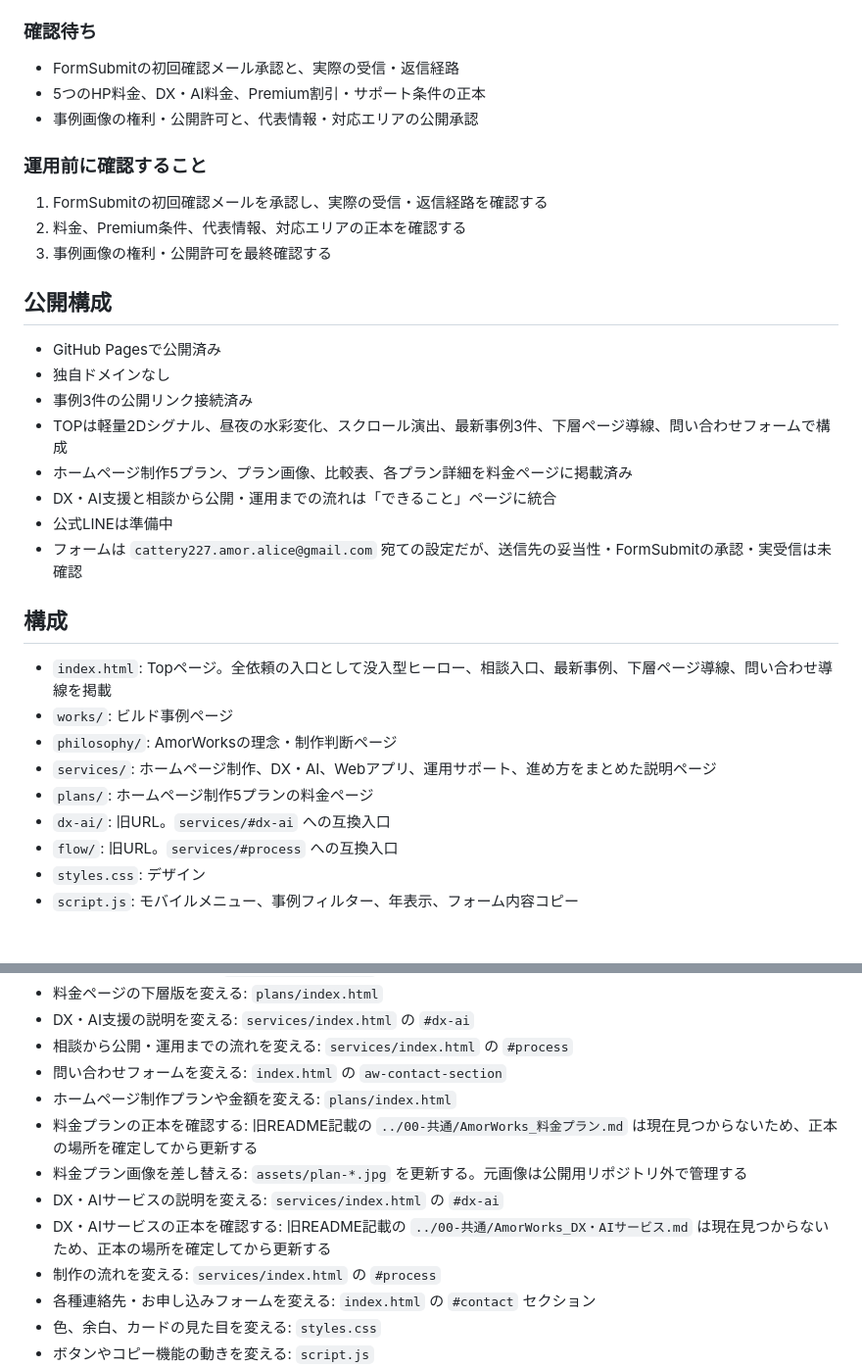
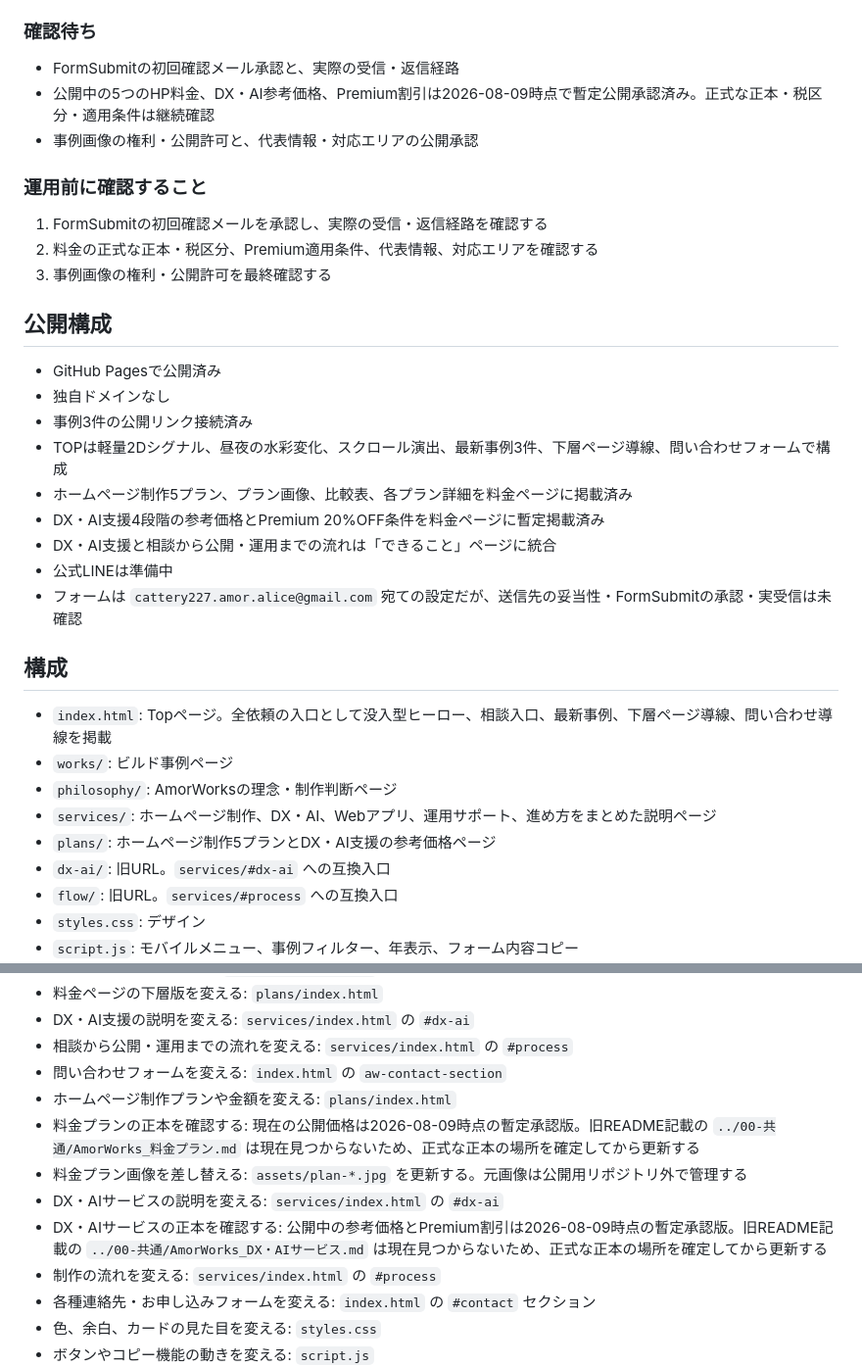
Before and after one commit to AmorWorks/showcase, a Markdown page: README.md, 2 parts joined by grey strips. Shown at 98% size. Drawn GitHub-style; blank space fills up the shorter version.

Commit message:
Record provisional pricing approval

```diff
--- a/README.md
+++ b/README.md
@@ -17,13 +17,13 @@ AmorWorksとして制作したホームページ、問い合わせ導線、予
 ### 確認待ち
 
 - FormSubmitの初回確認メール承認と、実際の受信・返信経路
-- 5つのHP料金、DX・AI料金、Premium割引・サポート条件の正本
+- 公開中の5つのHP料金、DX・AI参考価格、Premium割引は2026-08-09時点で暫定公開承認済み。正式な正本・税区分・適用条件は継続確認
 - 事例画像の権利・公開許可と、代表情報・対応エリアの公開承認
 
 ### 運用前に確認すること
 
 1. FormSubmitの初回確認メールを承認し、実際の受信・返信経路を確認する
-2. 料金、Premium条件、代表情報、対応エリアの正本を確認する
+2. 料金の正式な正本・税区分、Premium適用条件、代表情報、対応エリアを確認する
 3. 事例画像の権利・公開許可を最終確認する
 
 ## 公開構成
@@ -33,6 +33,7 @@ AmorWorksとして制作したホームページ、問い合わせ導線、予
 - 事例3件の公開リンク接続済み
 - TOPは軽量2Dシグナル、昼夜の水彩変化、スクロール演出、最新事例3件、下層ページ導線、問い合わせフォームで構成
 - ホームページ制作5プラン、プラン画像、比較表、各プラン詳細を料金ページに掲載済み
+- DX・AI支援4段階の参考価格とPremium 20%OFF条件を料金ページに暫定掲載済み
 - DX・AI支援と相談から公開・運用までの流れは「できること」ページに統合
 - 公式LINEは準備中
 - フォームは `cattery227.amor.alice@gmail.com` 宛ての設定だが、送信先の妥当性・FormSubmitの承認・実受信は未確認
@@ -43,7 +44,7 @@ AmorWorksとして制作したホームページ、問い合わせ導線、予
 - `works/`: ビルド事例ページ
 - `philosophy/`: AmorWorksの理念・制作判断ページ
 - `services/`: ホームページ制作、DX・AI、Webアプリ、運用サポート、進め方をまとめた説明ページ
-- `plans/`: ホームページ制作5プランの料金ページ
+- `plans/`: ホームページ制作5プランとDX・AI支援の参考価格ページ
 - `dx-ai/`: 旧URL。`services/#dx-ai` への互換入口
 - `flow/`: 旧URL。`services/#process` への互換入口
 - `styles.css`: デザイン
@@ -72,10 +73,10 @@ AmorWorksとして制作したホームページ、問い合わせ導線、予
 - 相談から公開・運用までの流れを変える: `services/index.html` の `#process`
 - 問い合わせフォームを変える: `index.html` の `aw-contact-section`
 - ホームページ制作プランや金額を変える: `plans/index.html`
-- 料金プランの正本を確認する: 旧README記載の `../00-共通/AmorWorks_料金プラン.md` は現在見つからないため、正本の場所を確定してから更新する
+- 料金プランの正本を確認する: 現在の公開価格は2026-08-09時点の暫定承認版。旧README記載の `../00-共通/AmorWorks_料金プラン.md` は現在見つからないため、正式な正本の場所を確定してから更新する
 - 料金プラン画像を差し替える: `assets/plan-*.jpg` を更新する。元画像は公開用リポジトリ外で管理する
 - DX・AIサービスの説明を変える: `services/index.html` の `#dx-ai`
-- DX・AIサービスの正本を確認する: 旧README記載の `../00-共通/AmorWorks_DX・AIサービス.md` は現在見つからないため、正本の場所を確定してから更新する
+- DX・AIサービスの正本を確認する: 公開中の参考価格とPremium割引は2026-08-09時点の暫定承認版。旧README記載の `../00-共通/AmorWorks_DX・AIサービス.md` は現在見つからないため、正式な正本の場所を確定してから更新する
 - 制作の流れを変える: `services/index.html` の `#process`
 - 各種連絡先・お申し込みフォームを変える: `index.html` の `#contact` セクション
 - 色、余白、カードの見た目を変える: `styles.css`
```
Also changed, not shown: other parts of README.md (+1 -1 lines).
